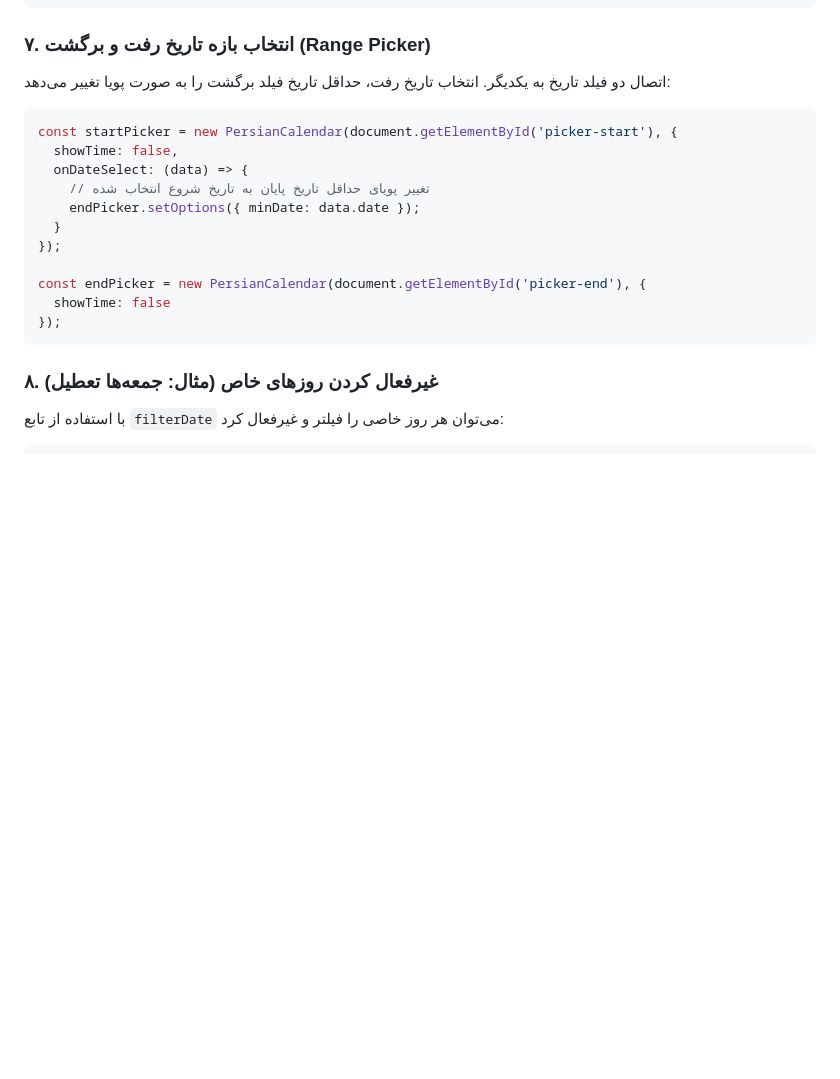
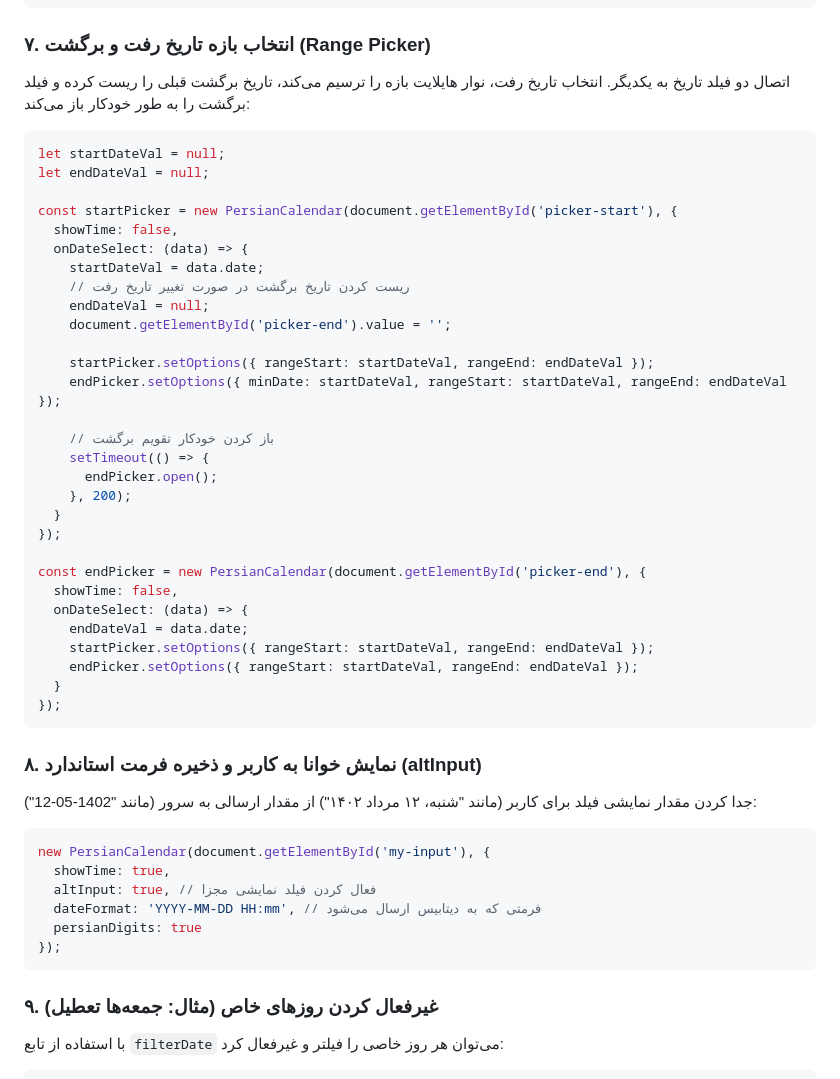
Before and after one commit to mohammadr3z/vanilla-persian-calendar, a Markdown page: README.md, the part around one of its changes. Rendered like a GitHub page; blank space fills up the shorter version.

````diff
--- a/README.md
+++ b/README.md
@@ -106,23 +106,53 @@ new PersianCalendar(document.getElementById('picker-custom'), {
 ```
 
 ### ۷. انتخاب بازه تاریخ رفت و برگشت (Range Picker)
-اتصال دو فیلد تاریخ به یکدیگر. انتخاب تاریخ رفت، حداقل تاریخ فیلد برگشت را به صورت پویا تغییر می‌دهد:
+اتصال دو فیلد تاریخ به یکدیگر. انتخاب تاریخ رفت، نوار هایلایت بازه را ترسیم می‌کند، تاریخ برگشت قبلی را ریست کرده و فیلد برگشت را به طور خودکار باز می‌کند:
 
 ```javascript
+let startDateVal = null;
+let endDateVal = null;
+
 const startPicker = new PersianCalendar(document.getElementById('picker-start'), {
   showTime: false,
   onDateSelect: (data) => {
-    // تغییر پویای حداقل تاریخ پایان به تاریخ شروع انتخاب شده
-    endPicker.setOptions({ minDate: data.date });
+    startDateVal = data.date;
+    // ریست کردن تاریخ برگشت در صورت تغییر تاریخ رفت
+    endDateVal = null;
+    document.getElementById('picker-end').value = '';
+
+    startPicker.setOptions({ rangeStart: startDateVal, rangeEnd: endDateVal });
+    endPicker.setOptions({ minDate: startDateVal, rangeStart: startDateVal, rangeEnd: endDateVal });
+
+    // باز کردن خودکار تقویم برگشت
+    setTimeout(() => {
+      endPicker.open();
+    }, 200);
   }
 });
 
 const endPicker = new PersianCalendar(document.getElementById('picker-end'), {
-  showTime: false
+  showTime: false,
+  onDateSelect: (data) => {
+    endDateVal = data.date;
+    startPicker.setOptions({ rangeStart: startDateVal, rangeEnd: endDateVal });
+    endPicker.setOptions({ rangeStart: startDateVal, rangeEnd: endDateVal });
+  }
 });
 ```
 
-### ۸. غیرفعال کردن روزهای خاص (مثال: جمعه‌ها تعطیل)
+### ۸. نمایش خوانا به کاربر و ذخیره فرمت استاندارد (altInput)
+جدا کردن مقدار نمایشی فیلد برای کاربر (مانند "شنبه، ۱۲ مرداد ۱۴۰۲") از مقدار ارسالی به سرور (مانند "1402-05-12"):
+
+```javascript
+new PersianCalendar(document.getElementById('my-input'), {
+  showTime: true,
+  altInput: true, // فعال کردن فیلد نمایشی مجزا
+  dateFormat: 'YYYY-MM-DD HH:mm', // فرمتی که به دیتابیس ارسال می‌شود
+  persianDigits: true
+});
+```
+
+### ۹. غیرفعال کردن روزهای خاص (مثال: جمعه‌ها تعطیل)
 با استفاده از تابع `filterDate` می‌توان هر روز خاصی را فیلتر و غیرفعال کرد:
 
 ```javascript
````
Also changed, not shown: other parts of README.md (+9 -9 lines).
